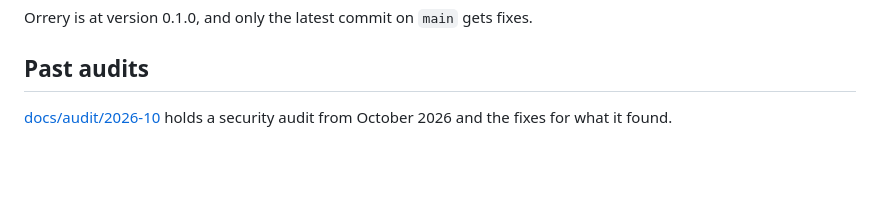
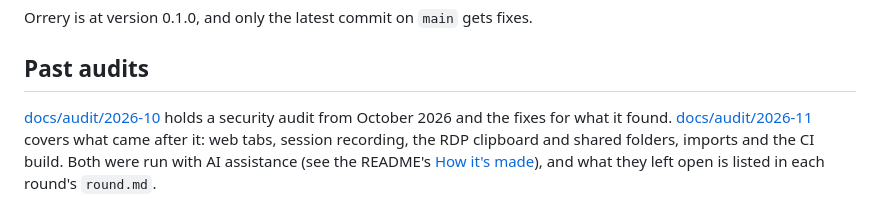
Before and after one commit to InspireNXE/Orrery, a Markdown page: SECURITY.md, the part around the change. Drawn GitHub-style; blank space fills up the shorter version.

```diff
--- a/SECURITY.md
+++ b/SECURITY.md
@@ -22,3 +22,6 @@ Orrery is at version 0.1.0, and only the latest commit on `main` gets fixes.
 ## Past audits
 
 [docs/audit/2026-10](docs/audit/2026-10) holds a security audit from October 2026 and the fixes for what it found.
+[docs/audit/2026-11](docs/audit/2026-11) covers what came after it: web tabs, session recording, the RDP clipboard and
+shared folders, imports and the CI build. Both were run with AI assistance (see the README's
+[How it's made](README.md#how-its-made)), and what they left open is listed in each round's `round.md`.
```
Also changed, not shown: .claude/audit-profile.md (+4 -3 lines), README.md (+27 -11 lines), docs/images/connection-lost.png, docs/images/main-window.png, docs/images/quick-connect.png, docs/images/recording-playback.png, docs/images/recording.png, docs/images/social-preview.png, 2 other files.
